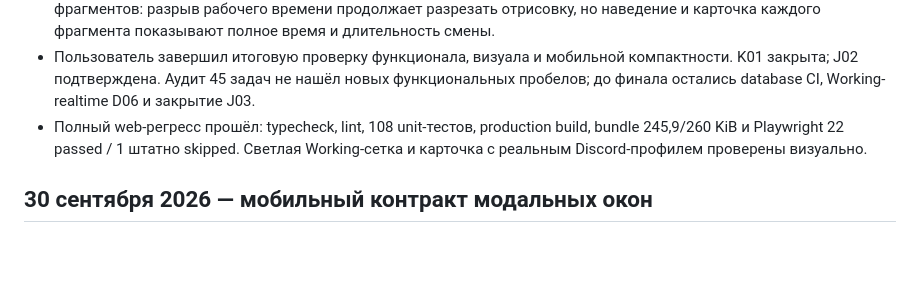
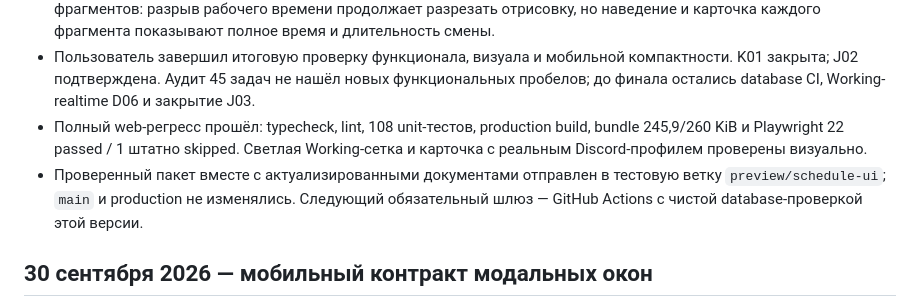
Before and after one commit to AlexKhvostov/schedule-app, a Markdown page: docs/work-log.md, the part around the change. Drawn GitHub-style; blank space fills up the shorter version.

Commit message:
docs: record preview publication

```diff
--- a/docs/work-log.md
+++ b/docs/work-log.md
@@ -11,6 +11,7 @@
 - Границы объединённой смены теперь вычисляются по всем 48 получасам суток отдельно от её видимых фрагментов: разрыв рабочего времени продолжает разрезать отрисовку, но наведение и карточка каждого фрагмента показывают полное время и длительность смены.
 - Пользователь завершил итоговую проверку функционала, визуала и мобильной компактности. K01 закрыта; J02 подтверждена. Аудит 45 задач не нашёл новых функциональных пробелов; до финала остались database CI, Working-realtime D06 и закрытие J03.
 - Полный web-регресс прошёл: typecheck, lint, 108 unit-тестов, production build, bundle 245,9/260 KiB и Playwright 22 passed / 1 штатно skipped. Светлая Working-сетка и карточка с реальным Discord-профилем проверены визуально.
+- Проверенный пакет вместе с актуализированными документами отправлен в тестовую ветку `preview/schedule-ui`; `main` и production не изменялись. Следующий обязательный шлюз — GitHub Actions с чистой database-проверкой этой версии.
 
 ## 30 сентября 2026 — мобильный контракт модальных окон
 
```
Also changed, not shown: docs/product-improvements-plan.md (+2 -2 lines).
